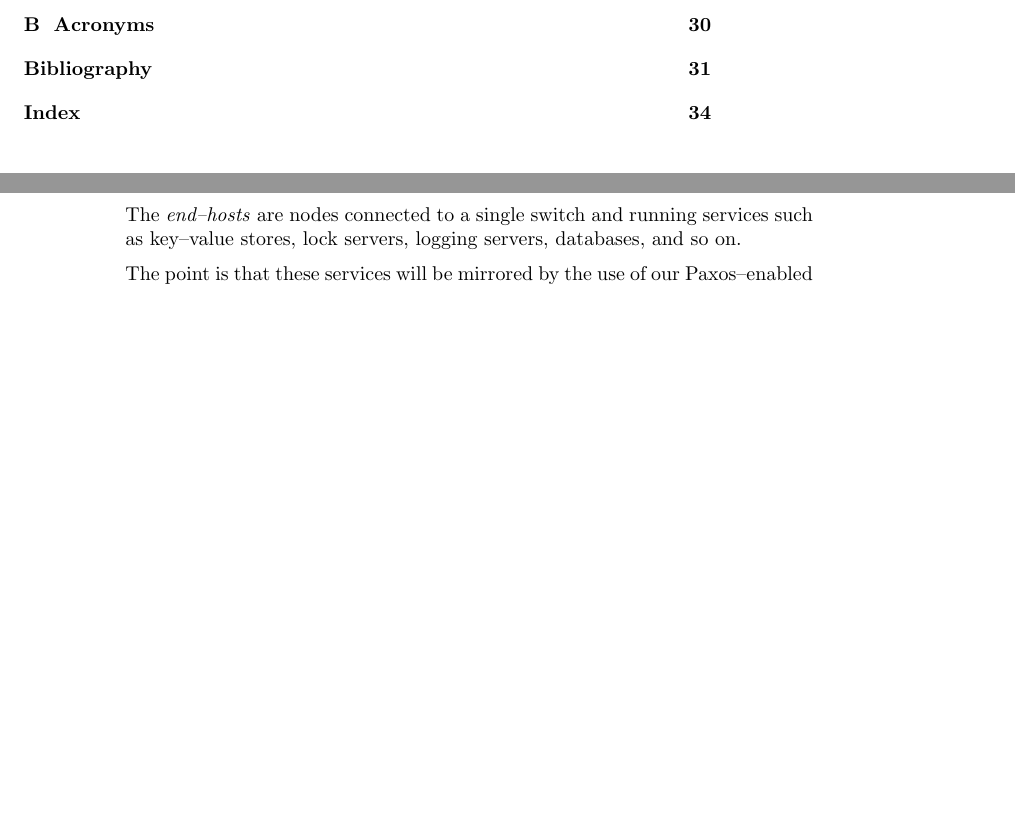
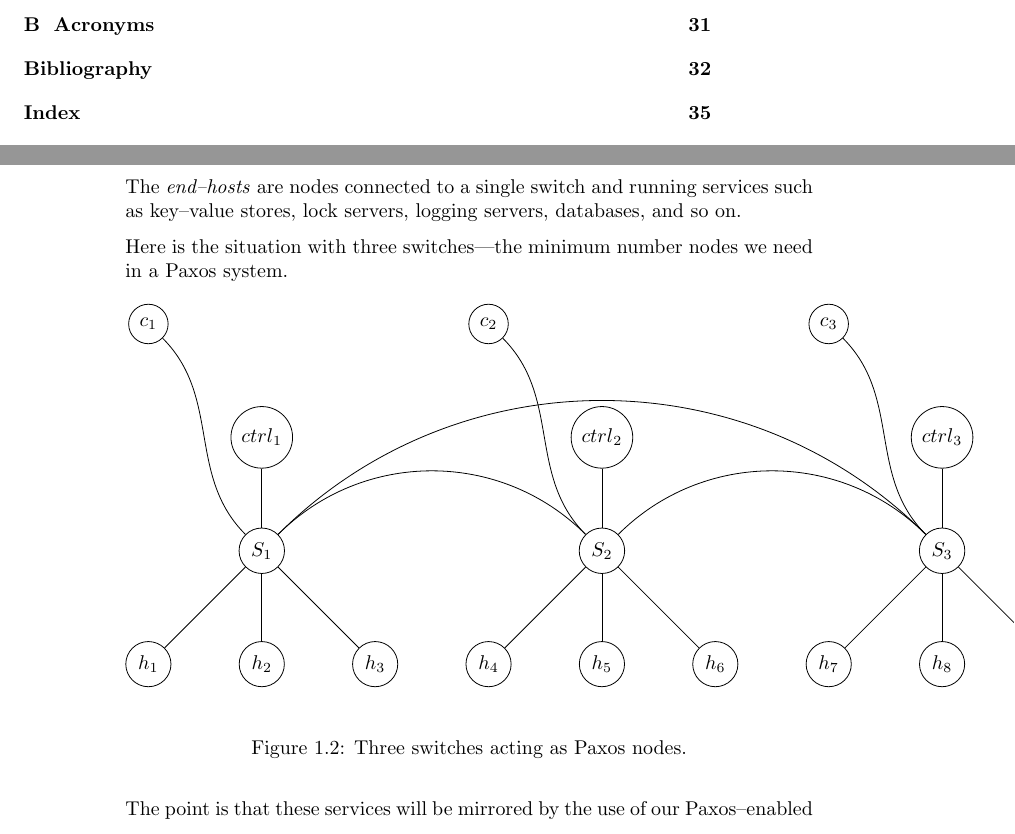
Before and after one commit to cslarsen/bachelor, a LaTeX thesis (thesis/thesis.tex, which reads thesis/introduction.tex): two parts of pages 7 and 10 of 34 before the commit and two parts of pages 7 and 10 of 35 after it, joined at a grey line, cut so that both start at the same text, the shorter picture padded with empty space. Compiled offline with pdfLaTeX.

Commit message:
Added three switch figure

```diff
--- a/thesis/introduction.tex
+++ b/thesis/introduction.tex
@@ -131,6 +127,40 @@ The \textit{end--hosts} are nodes connected to a single switch and running
 services such as key--value stores, lock servers, logging servers,
 databases, and so on.
 
+Here is the situation with three switches---the minimum number nodes we need
+in a Paxos system.
+
+\begin{figure}[H]
+  \centering
+  \begin{tikzpicture}[every node/.style={draw, circle}]
+    \foreach \n in {1,2,3} {
+      \pgfmathsetmacro\x{(\n-2)*6}
+      \node (c\n)    at (\x - 2,  4) {$c_\n$};
+      \node (ctrl\n) at (\x ,  2) {${ctrl}_\n$};
+      \node (S\n)    at (\x ,  0) {$S_\n$};
+
+      \draw (c\n) to[out=315,in=135] (S\n);
+      \draw (S\n) -- (ctrl\n);
+
+      \foreach \h in {1,2,3} {
+        \pgfmathsetmacro\pos{(\h - 2)*2}
+        \pgfmathtruncatemacro\num{((\n - 1)*3) + int(\h)}
+        \node (h\num) at (\x + \pos, -2) {$h_{\num}$};
+        \draw (S\n) -- (h\num);
+      }
+
+    }
+
+    % Links between switches
+    \draw (S1) to[out=45,in=135] (S2);
+    \draw (S2) to[out=45,in=135] (S3);
+    \draw (S1) to[out=45,in=135] (S3);
+
+  \end{tikzpicture}
+  \caption{Three switches acting as Paxos nodes.}
+  \label{figure:graph.three.switches}
+\end{figure}
+
 The point is that these services will be mirrored by the use of our
 Paxos--enabled switches.  For our purposes, we will assume that the services
 on these hosts are \textit{deterministic}\footnote{Or, more correctly,
```
Also changed, not shown: thesis/introduction.tex (4 more changed lines).
